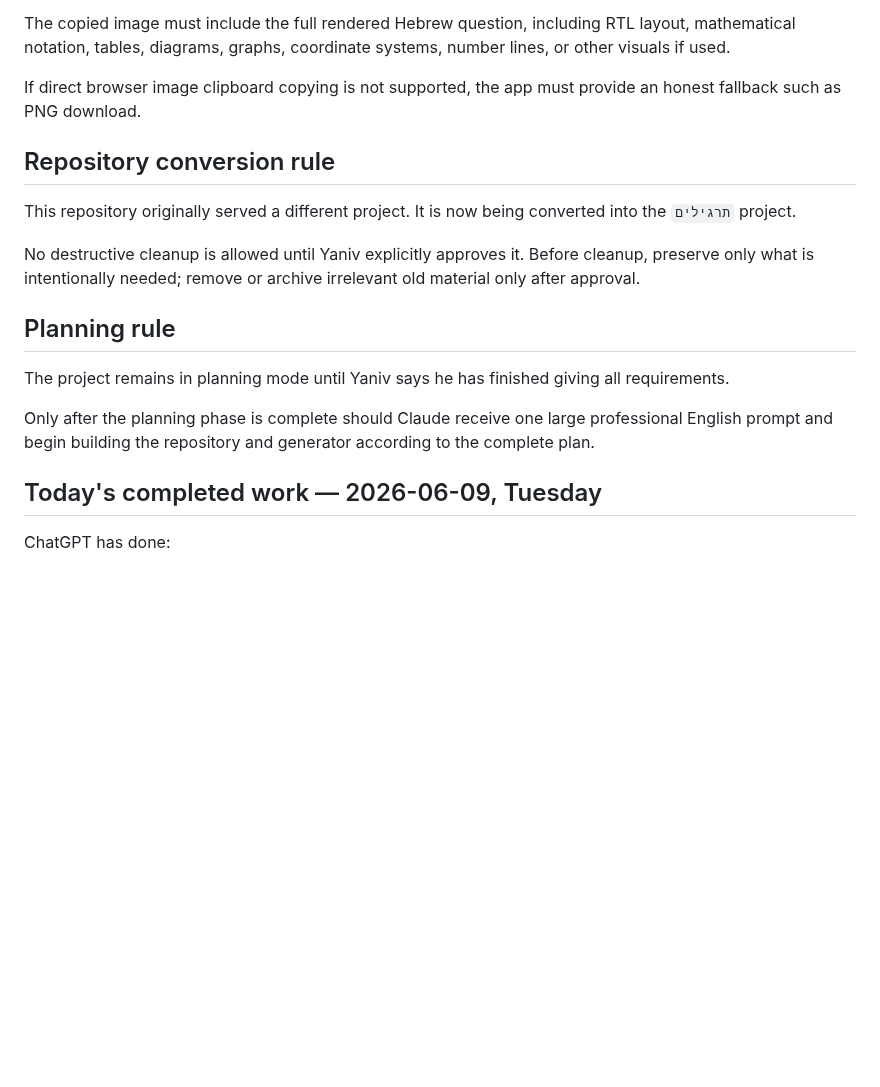
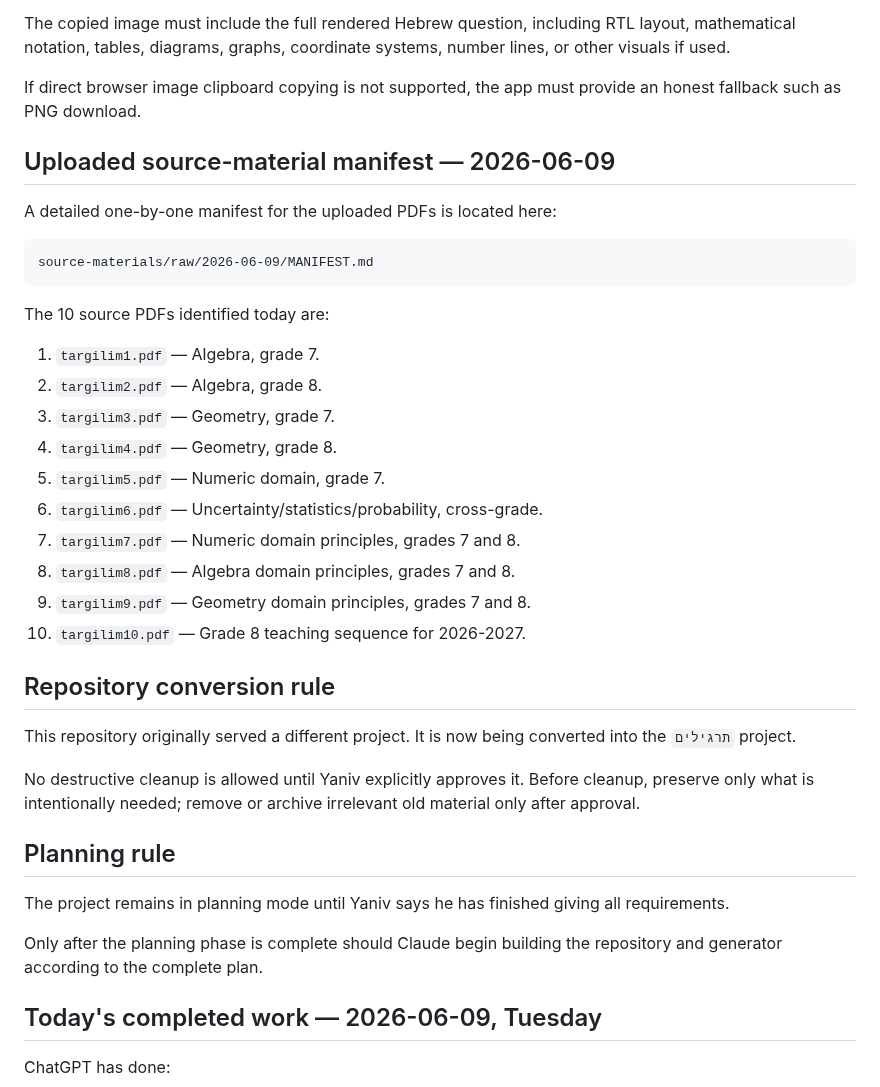
Before and after one commit to yanivmizrachiy/shiur-prati, a Markdown page: RULES.md, the part around one of its changes. GitHub-like rendering; blank space fills up the shorter version.

````diff
--- a/RULES.md
+++ b/RULES.md
@@ -174,6 +206,27 @@ The copied image must include the full rendered Hebrew question, including RTL l
 
 If direct browser image clipboard copying is not supported, the app must provide an honest fallback such as PNG download.
 
+## Uploaded source-material manifest — 2026-06-09
+
+A detailed one-by-one manifest for the uploaded PDFs is located here:
+
+```text
+source-materials/raw/2026-06-09/MANIFEST.md
+```
+
+The 10 source PDFs identified today are:
+
+1. `targilim1.pdf` — Algebra, grade 7.
+2. `targilim2.pdf` — Algebra, grade 8.
+3. `targilim3.pdf` — Geometry, grade 7.
+4. `targilim4.pdf` — Geometry, grade 8.
+5. `targilim5.pdf` — Numeric domain, grade 7.
+6. `targilim6.pdf` — Uncertainty/statistics/probability, cross-grade.
+7. `targilim7.pdf` — Numeric domain principles, grades 7 and 8.
+8. `targilim8.pdf` — Algebra domain principles, grades 7 and 8.
+9. `targilim9.pdf` — Geometry domain principles, grades 7 and 8.
+10. `targilim10.pdf` — Grade 8 teaching sequence for 2026-2027.
+
 ## Repository conversion rule
 
 This repository originally served a different project. It is now being converted into the `תרגילים` project.
@@ -185,7 +238,7 @@ Before cleanup, preserve only what is intentionally needed; remove or archive ir
 
 The project remains in planning mode until Yaniv says he has finished giving all requirements.
 
-Only after the planning phase is complete should Claude receive one large professional English prompt and begin building the repository and generator according to the complete plan.
+Only after the planning phase is complete should Claude begin building the repository and generator according to the complete plan.
 
 ## Today's completed work — 2026-06-09, Tuesday
 
````
Also changed, not shown: other parts of RULES.md (+42 -3 lines).
